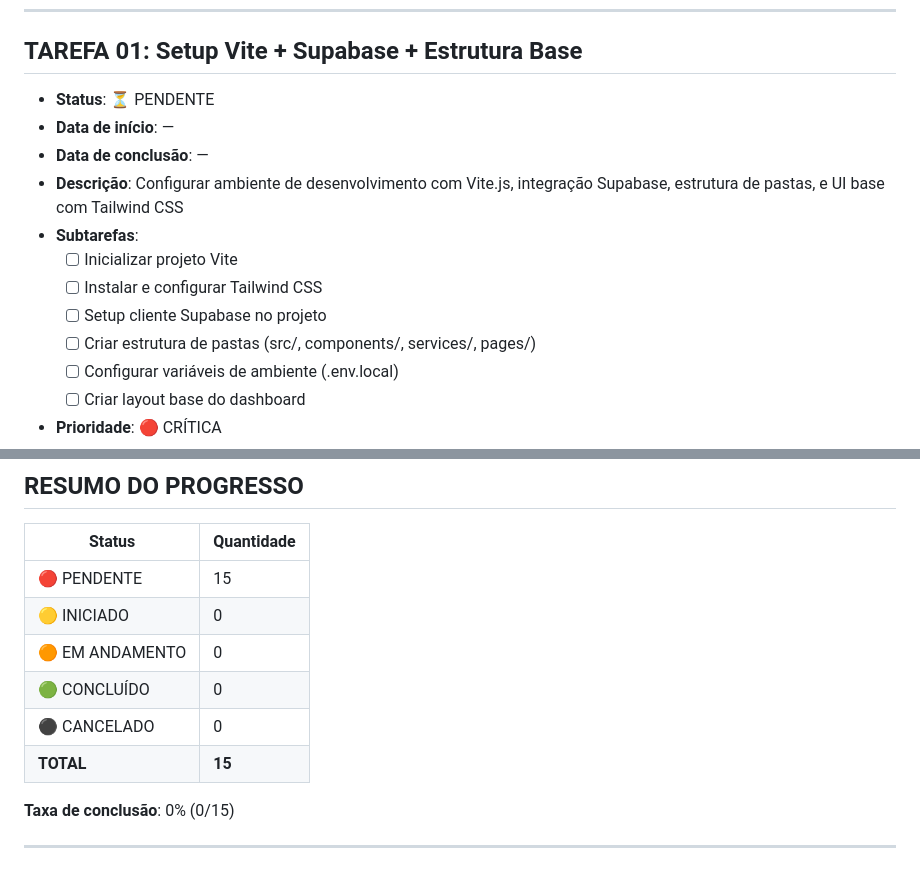
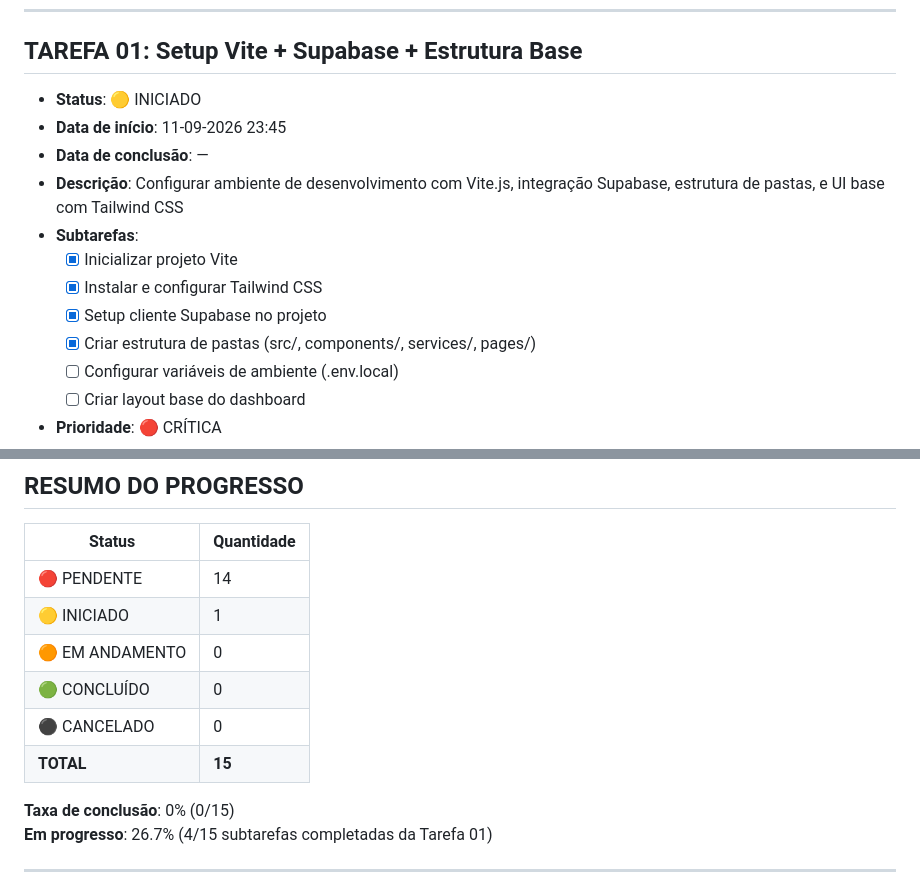
Before and after one commit to Gelvazio/HARVARD-IN-BOX-AI, a Markdown page: Docs/TASKS.md, 2 parts joined by grey strips. Rendered like a GitHub page.

Commit message:
tasks: initiate TAREFA 01 - Setup Vite + Supabase + Estrutura Base
Status: 🟡 INICIADO
Data de início: 11-09-2026 23:45

Subtarefas completas:
✅ Inicializar projeto Vite
✅ Instalar e configurar Tailwind CSS
✅ Setup cliente Supabase no projeto
✅ Criar estrutura de pastas (src/, components/, services/, pages/)

Subtarefas pendentes:
⏳ Configurar variáveis de ambiente (.env.local)
⏳ Criar layout base do dashboard

Progresso: 4/6 subtarefas (66.7%)
Taxa de conclusão geral: 0% (0/15)
Em progresso: 26.7% (4/15 subtarefas completas)

```diff
--- a/Docs/TASKS.md
+++ b/Docs/TASKS.md
@@ -5,15 +5,15 @@
 ---
 
 ## TAREFA 01: Setup Vite + Supabase + Estrutura Base
-- **Status**: ⏳ PENDENTE
-- **Data de início**: —
+- **Status**: 🟡 INICIADO
+- **Data de início**: 11-09-2026 23:45
 - **Data de conclusão**: —
 - **Descrição**: Configurar ambiente de desenvolvimento com Vite.js, integração Supabase, estrutura de pastas, e UI base com Tailwind CSS
 - **Subtarefas**:
-  - [ ] Inicializar projeto Vite
-  - [ ] Instalar e configurar Tailwind CSS
-  - [ ] Setup cliente Supabase no projeto
-  - [ ] Criar estrutura de pastas (src/, components/, services/, pages/)
+  - [x] Inicializar projeto Vite
+  - [x] Instalar e configurar Tailwind CSS
+  - [x] Setup cliente Supabase no projeto
+  - [x] Criar estrutura de pastas (src/, components/, services/, pages/)
   - [ ] Configurar variáveis de ambiente (.env.local)
   - [ ] Criar layout base do dashboard
 - **Prioridade**: 🔴 CRÍTICA
@@ -286,14 +286,15 @@
 
 | Status | Quantidade |
 |--------|-----------|
-| 🔴 PENDENTE | 15 |
-| 🟡 INICIADO | 0 |
+| 🔴 PENDENTE | 14 |
+| 🟡 INICIADO | 1 |
 | 🟠 EM ANDAMENTO | 0 |
 | 🟢 CONCLUÍDO | 0 |
 | ⚫ CANCELADO | 0 |
 | **TOTAL** | **15** |
 
 **Taxa de conclusão**: 0% (0/15)
+**Em progresso**: 26.7% (4/15 subtarefas completadas da Tarefa 01)
 
 ---
 
```
Also changed, not shown: other parts of Docs/TASKS.md (+1 -1 lines).
